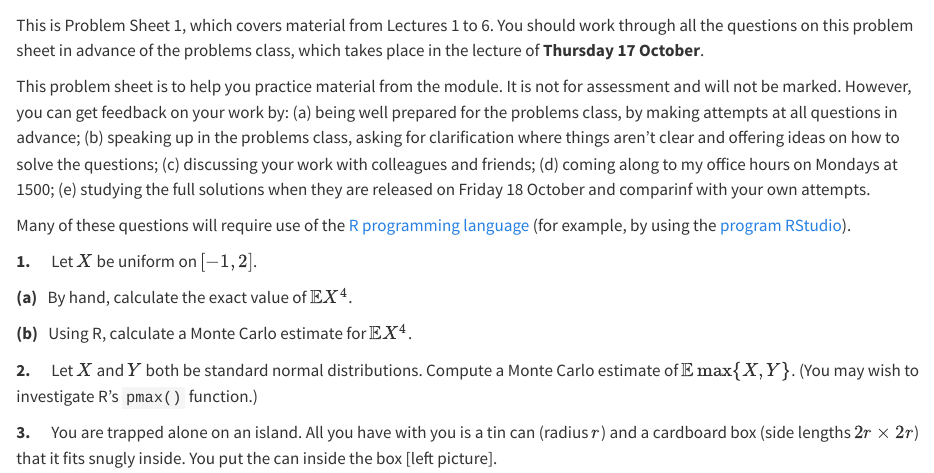
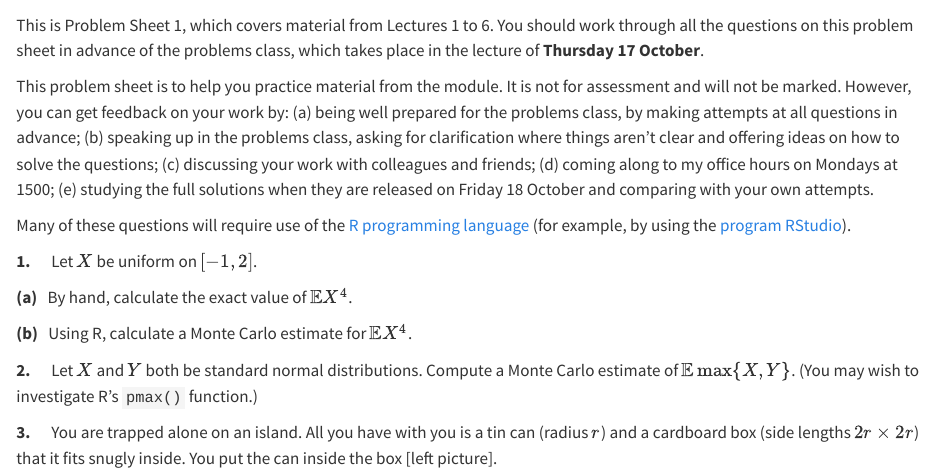
Before and after one commit to mpaldridge/math5835, a Quarto document (problems/P1.qmd): the page in a window 1100 px wide, from 60 px down. Rendered offline with R 4.5, knitr and Pandoc in place of Quarto, with nearby package versions.

Commit message:
Typo in P1

```diff
--- a/problems/P1.qmd
+++ b/problems/P1.qmd
@@ -21,7 +21,7 @@ display: none !important;
 ::: {.mysummary}
 This is Problem Sheet 1, which covers material from Lectures 1 to 6. You should work through all the questions on this problem sheet in advance of the problems class, which takes place in the lecture of **Thursday 17 October**.
 
-This problem sheet is to help you practice material from the module. It is not for assessment and will not be marked. However, you can get feedback on your work by: (a) being well prepared for the problems class, by making attempts at all questions in advance; (b) speaking up in the problems class, asking for clarification where things aren't clear and offering ideas on how to solve the questions; (c) discussing your work with colleagues and friends; (d) coming along to my office hours on Mondays at 1500; (e) studying the full solutions when they are released on Friday 18 October and comparinf with your own attempts.
+This problem sheet is to help you practice material from the module. It is not for assessment and will not be marked. However, you can get feedback on your work by: (a) being well prepared for the problems class, by making attempts at all questions in advance; (b) speaking up in the problems class, asking for clarification where things aren't clear and offering ideas on how to solve the questions; (c) discussing your work with colleagues and friends; (d) coming along to my office hours on Mondays at 1500; (e) studying the full solutions when they are released on Friday 18 October and comparing with your own attempts.
 
 Many of these questions will require use of the [R programming language](https://cran.r-project.org) (for example, by using the [program RStudio](https://posit.co/downloads/)).
 :::
```
Also changed, not shown: docs/search.json, 3 other files.
